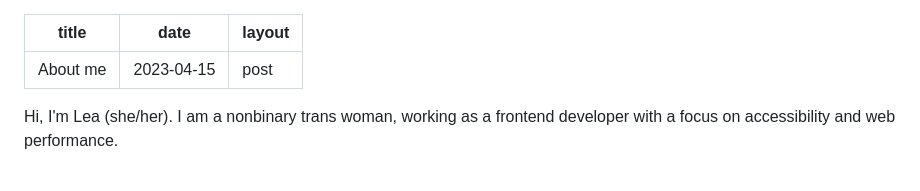
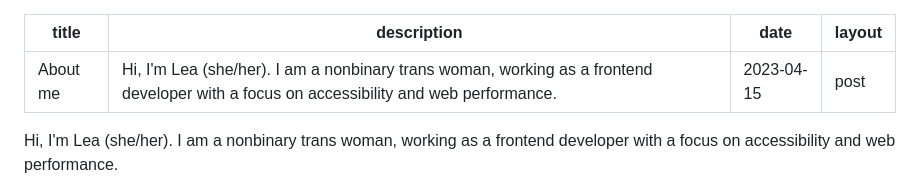
Before and after one commit to lea-lgbt/blog, a Markdown page: src/about.md, the part around the change. Drawn GitHub-style.

Commit message:
chore: content updates

```diff
--- a/src/about.md
+++ b/src/about.md
@@ -1,5 +1,6 @@
 ---
 title: About me
+description: Hi, I'm Lea (she/her). I am a nonbinary trans woman, working as a frontend developer with a focus on accessibility and web performance.
 date: 2023-04-15
 layout: post
 ---
```
